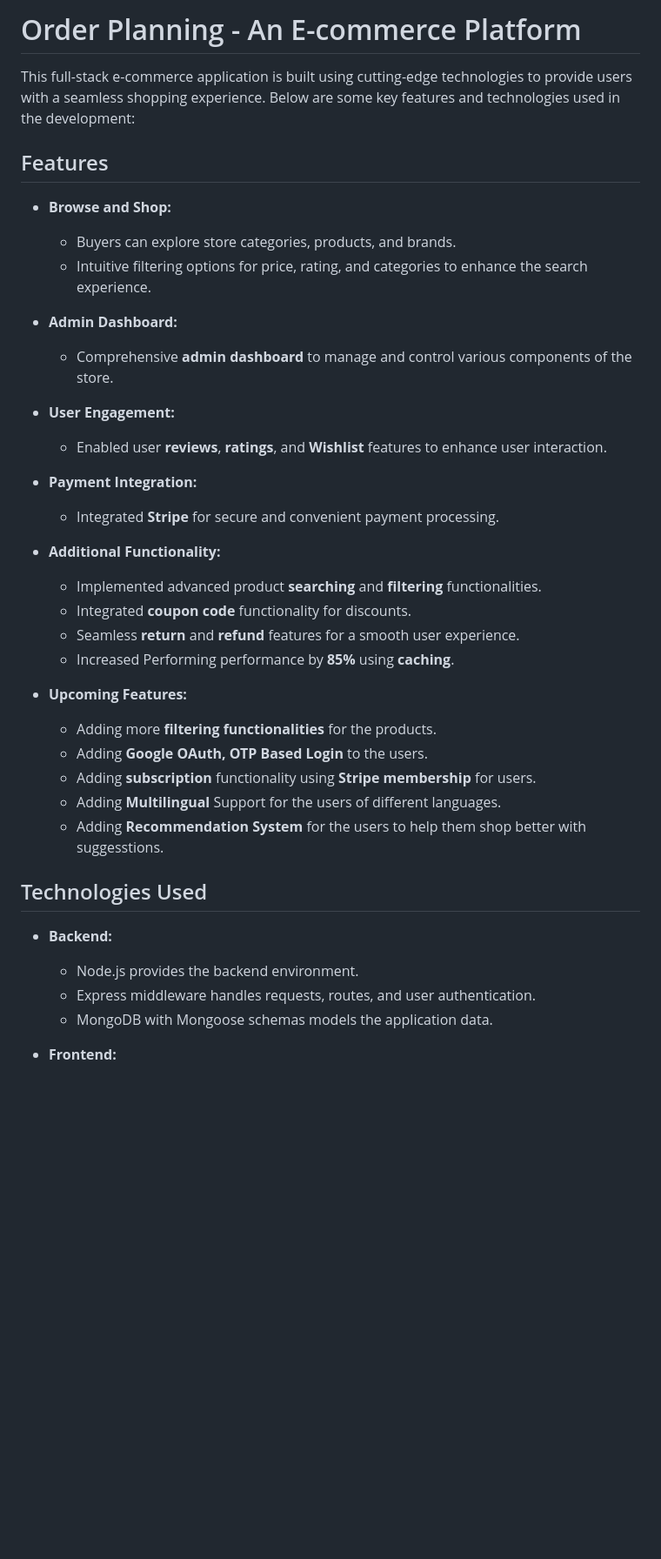
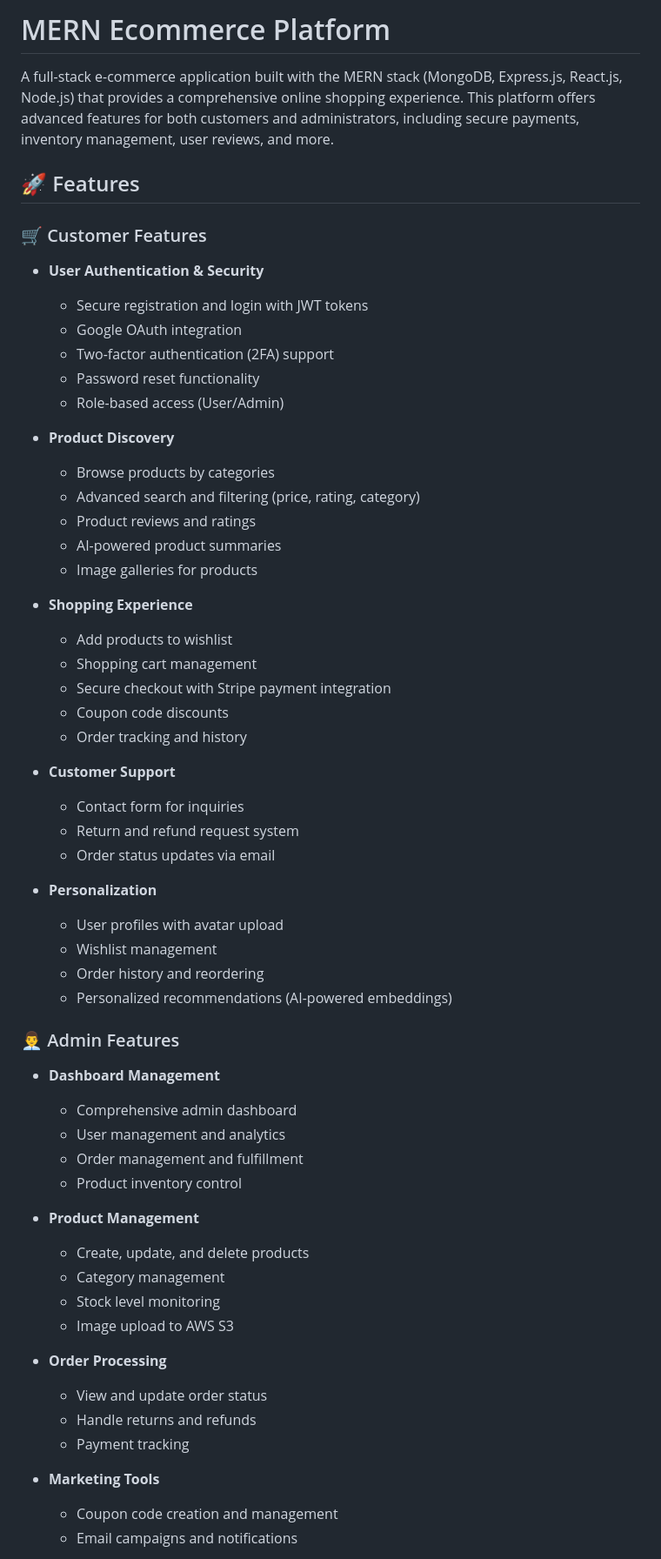
Before and after one commit to AnantDuhan/MERN-Ecommerce, a Markdown page: README.md, the part around one of its changes. Shown at 87% size. Rendered like a GitHub page; blank space fills up the shorter version.

```diff
--- a/README.md
+++ b/README.md
@@ -1,41 +1,61 @@
-# Order Planning - An E-commerce Platform
+# MERN Ecommerce Platform
 
-This full-stack e-commerce application is built using cutting-edge technologies to provide users with a seamless shopping experience. Below are some key features and technologies used in the development:
+A full-stack e-commerce application built with the MERN stack (MongoDB, Express.js, React.js, Node.js) that provides a comprehensive online shopping experience. This platform offers advanced features for both customers and administrators, including secure payments, inventory management, user reviews, and more.
 
-## Features
+## 🚀 Features
 
-- **Browse and Shop:**
-  - Buyers can explore store categories, products, and brands.
-  - Intuitive filtering options for price, rating, and categories to enhance the search experience.
+### 🛒 Customer Features
+- **User Authentication & Security**
+  - Secure registration and login with JWT tokens
+  - Google OAuth integration
+  - Two-factor authentication (2FA) support
+  - Password reset functionality
+  - Role-based access (User/Admin)
 
-- **Admin Dashboard:**
-  - Comprehensive **admin dashboard** to manage and control various components of the store.
+- **Product Discovery**
+  - Browse products by categories
+  - Advanced search and filtering (price, rating, category)
+  - Product reviews and ratings
+  - AI-powered product summaries
+  - Image galleries for products
 
-- **User Engagement:**
-  - Enabled user **reviews**, **ratings**, and **Wishlist** features to enhance user interaction.
+- **Shopping Experience**
+  - Add products to wishlist
+  - Shopping cart management
+  - Secure checkout with Stripe payment integration
+  - Coupon code discounts
+  - Order tracking and history
 
-- **Payment Integration:**
-  - Integrated **Stripe** for secure and convenient payment processing.
+- **Customer Support**
+  - Contact form for inquiries
+  - Return and refund request system
+  - Order status updates via email
 
-- **Additional Functionality:**
-  - Implemented advanced product **searching** and **filtering** functionalities.
-  - Integrated **coupon code** functionality for discounts.
-  - Seamless **return** and **refund** features for a smooth user experience.
-  - Increased Performing performance by **85%** using **caching**.
+- **Personalization**
+  - User profiles with avatar upload
+  - Wishlist management
+  - Order history and reordering
+  - Personalized recommendations (AI-powered embeddings)
 
-- **Upcoming Features:**
-  - Adding more **filtering functionalities** for the products.
-  - Adding **Google OAuth, OTP Based Login** to the users.
-  - Adding **subscription** functionality using **Stripe membership** for users.
-  - Adding **Multilingual** Support for the users of different languages.
-  - Adding **Recommendation System** for the users to help them shop better with suggesstions.
+### 👨‍💼 Admin Features
+- **Dashboard Management**
+  - Comprehensive admin dashboard
+  - User management and analytics
+  - Order management and fulfillment
+  - Product inventory control
 
-## Technologies Used
+- **Product Management**
+  - Create, update, and delete products
+  - Category management
+  - Stock level monitoring
+  - Image upload to AWS S3
 
-- **Backend:**
+- **Order Processing**
+  - View and update order status
+  - Handle returns and refunds
+  - Payment tracking
 
-  - Node.js provides the backend environment.
-  - Express middleware handles requests, routes, and user authentication.
-  - MongoDB with Mongoose schemas models the application data.
-- **Frontend:**
+- **Marketing Tools**
+  - Coupon code creation and management
+  - Email campaigns and notifications
 
```
Also changed, not shown: other parts of README.md (+245 -7 lines).
